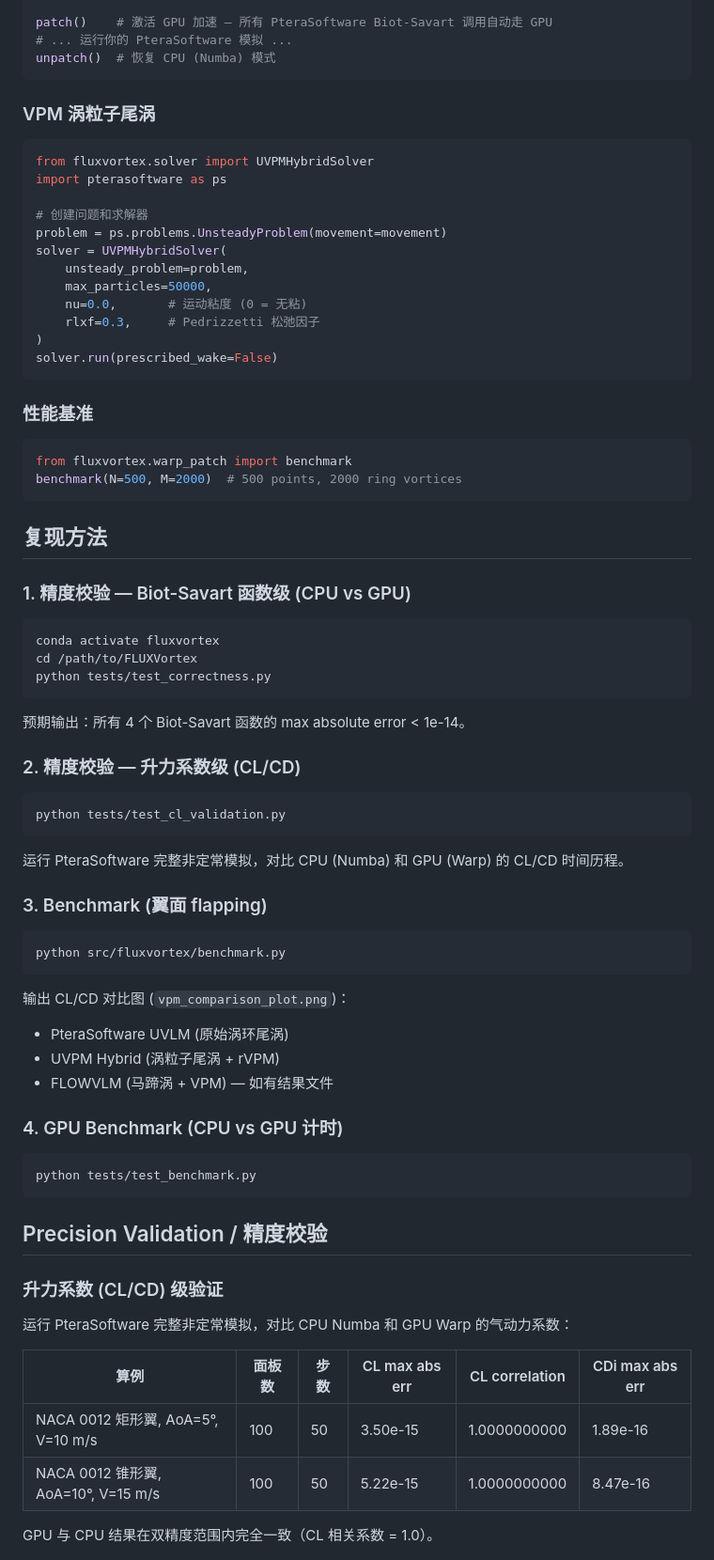
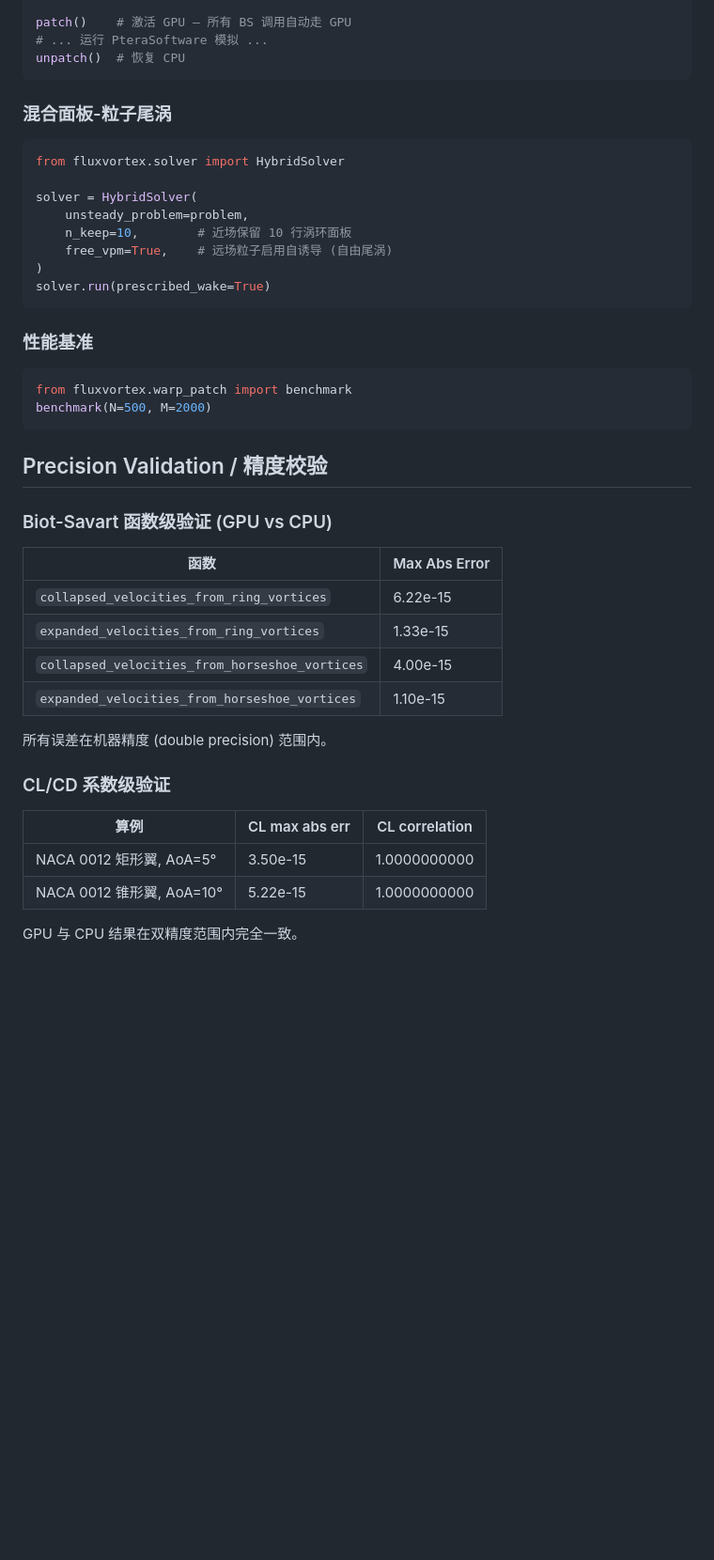
Before and after one commit to ExuberantWitness/FLUXVortex, a Markdown page: README.md, the part around one of its changes. Shown at 94% size. GitHub-like rendering; blank space fills up the shorter version.

````diff
--- a/README.md
+++ b/README.md
@@ -40,82 +125,50 @@ from fluxvortex.warp_patch import patch, unpatch
 
-patch()    # 激活 GPU 加速 — 所有 PteraSoftware Biot-Savart 调用自动走 GPU
-# ... 运行你的 PteraSoftware 模拟 ...
-unpatch()  # 恢复 CPU (Numba) 模式
+patch()    # 激活 GPU — 所有 BS 调用自动走 GPU
+# ... 运行 PteraSoftware 模拟 ...
+unpatch()  # 恢复 CPU
 ```
 
-### VPM 涡粒子尾涡
+### 混合面板-粒子尾涡
 
 ```python
-from fluxvortex.solver import UVPMHybridSolver
-import pterasoftware as ps
+from fluxvortex.solver import HybridSolver
 
-# 创建问题和求解器
-problem = ps.problems.UnsteadyProblem(movement=movement)
-solver = UVPMHybridSolver(
+solver = HybridSolver(
     unsteady_problem=problem,
-    max_particles=50000,
-    nu=0.0,       # 运动粘度 (0 = 无粘)
-    rlxf=0.3,     # Pedrizzetti 松弛因子
+    n_keep=10,        # 近场保留 10 行涡环面板
+    free_vpm=True,    # 远场粒子启用自诱导 (自由尾涡)
 )
-solver.run(prescribed_wake=False)
+solver.run(prescribed_wake=True)
 ```
 
 ### 性能基准
 
 ```python
 from fluxvortex.warp_patch import benchmark
-benchmark(N=500, M=2000)  # 500 points, 2000 ring vortices
-```
-
-## 复现方法
-
-### 1. 精度校验 — Biot-Savart 函数级 (CPU vs GPU)
-
-```bash
-conda activate fluxvortex
-cd /path/to/FLUXVortex
-python tests/test_correctness.py
-```
-
-预期输出：所有 4 个 Biot-Savart 函数的 max absolute error < 1e-14。
-
-### 2. 精度校验 — 升力系数级 (CL/CD)
-
-```bash
-python tests/test_cl_validation.py
-```
-
-运行 PteraSoftware 完整非定常模拟，对比 CPU (Numba) 和 GPU (Warp) 的 CL/CD 时间历程。
-
-### 3. Benchmark (翼面 flapping)
-
-```bash
-python src/fluxvortex/benchmark.py
-```
-
-输出 CL/CD 对比图 (`vpm_comparison_plot.png`)：
-- PteraSoftware UVLM (原始涡环尾涡)
-- UVPM Hybrid (涡粒子尾涡 + rVPM)
-- FLOWVLM (马蹄涡 + VPM) — 如有结果文件
-
-### 4. GPU Benchmark (CPU vs GPU 计时)
-
-```bash
-python tests/test_benchmark.py
+benchmark(N=500, M=2000)
 ```
 
 ## Precision Validation / 精度校验
 
-### 升力系数 (CL/CD) 级验证
+### Biot-Savart 函数级验证 (GPU vs CPU)
 
-运行 PteraSoftware 完整非定常模拟，对比 CPU Numba 和 GPU Warp 的气动力系数：
+| 函数 | Max Abs Error |
+|------|--------------|
+| `collapsed_velocities_from_ring_vortices` | 6.22e-15 |
+| `expanded_velocities_from_ring_vortices` | 1.33e-15 |
+| `collapsed_velocities_from_horseshoe_vortices` | 4.00e-15 |
+| `expanded_velocities_from_horseshoe_vortices` | 1.10e-15 |
 
-| 算例 | 面板数 | 步数 | CL max abs err | CL correlation | CDi max abs err |
-|------|--------|------|----------------|----------------|-----------------|
-| NACA 0012 矩形翼, AoA=5°, V=10 m/s | 100 | 50 | 3.50e-15 | 1.0000000000 | 1.89e-16 |
-| NACA 0012 锥形翼, AoA=10°, V=15 m/s | 100 | 50 | 5.22e-15 | 1.0000000000 | 8.47e-16 |
+所有误差在机器精度 (double precision) 范围内。
 
-GPU 与 CPU 结果在双精度范围内完全一致（CL 相关系数 = 1.0）。
+### CL/CD 系数级验证
+
+| 算例 | CL max abs err | CL correlation |
+|------|----------------|----------------|
+| NACA 0012 矩形翼, AoA=5° | 3.50e-15 | 1.0000000000 |
+| NACA 0012 锥形翼, AoA=10° | 5.22e-15 | 1.0000000000 |
+
+GPU 与 CPU 结果在双精度范围内完全一致。
 
 ![CL Validation](figures/cl_validation.png)
 
````
Also changed, not shown: other parts of README.md (+141 -207 lines), figures/accuracy_comparison.png (added), figures/accuracy_summary.png (added), figures/architecture.png (added), figures/feature_comparison.png (added), 2 other files.
